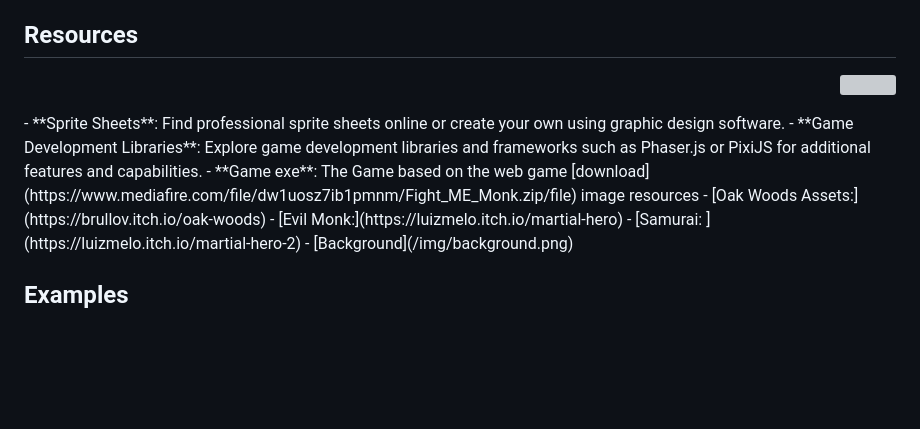
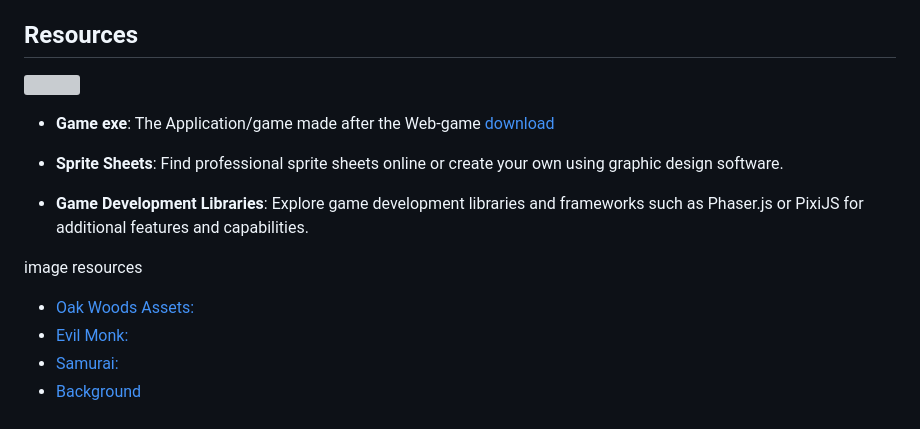
Before and after one commit to Ali-Cheikh/Fight-ME-Monk, a Markdown page: README.md, the part around the change. Rendered like a GitHub page; blank space fills up the shorter version; grey boxes are pictures that could not be loaded.

```diff
--- a/README.md
+++ b/README.md
@@ -38,12 +38,13 @@ To get started with creating your fighting game, follow these steps:
 
 ## Resources
 
-<p align="right">
-  <img src="https://github.com/Ali-Cheikh/fighter-2DGame/assets/57839971/f2a94e7e-5d64-4a29-96e1-ef258338558c" width="10%">
-</p>
+<img src="https://github.com/Ali-Cheikh/fighter-2DGame/assets/57839971/f2a94e7e-5d64-4a29-96e1-ef258338558c" width="10%" align="right">
+
+- **Game exe**: The Application/game made after the Web-game [download](https://www.mediafire.com/file/dw1uosz7ib1pmnm/Fight_ME_Monk.zip/file)
+
 - **Sprite Sheets**: Find professional sprite sheets online or create your own using graphic design software.
 - **Game Development Libraries**: Explore game development libraries and frameworks such as Phaser.js or PixiJS for additional features and capabilities.
-- **Game exe**: The Game based on the web game [download](https://www.mediafire.com/file/dw1uosz7ib1pmnm/Fight_ME_Monk.zip/file)
+
 image resources
 -    [Oak Woods Assets:](https://brullov.itch.io/oak-woods)
 -    [Evil Monk:](https://luizmelo.itch.io/martial-hero)
```
